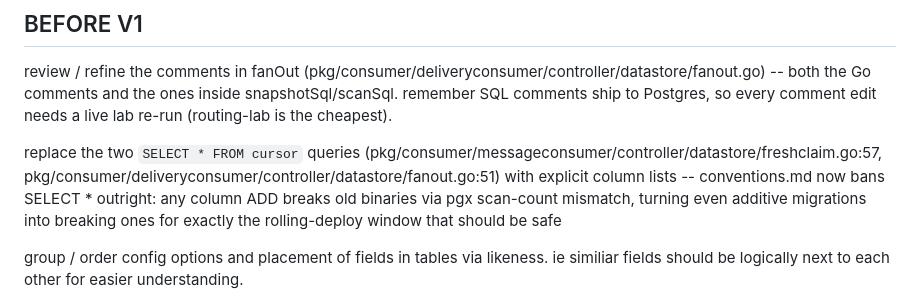
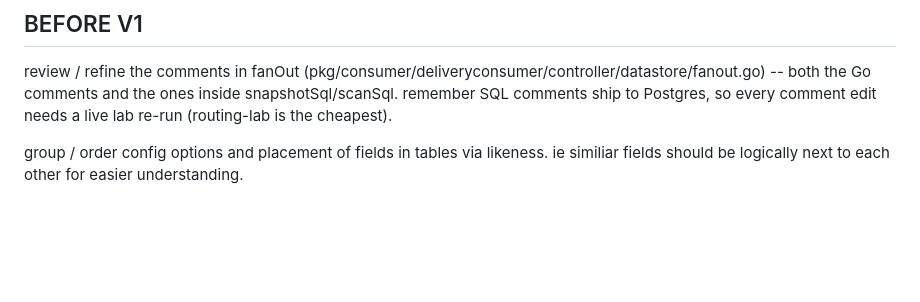
Before and after one commit to agentstax/vulkan, a Markdown page: TODO.md, the part around the change. Drawn GitHub-style; blank space fills up the shorter version.

```diff
--- a/TODO.md
+++ b/TODO.md
@@ -46,13 +46,6 @@ review / refine the comments in fanOut
 (pkg/consumer/deliveryconsumer/controller/datastore/fanout.go) -- both the Go
 comments and the ones inside snapshotSql/scanSql. remember SQL comments ship to
 Postgres, so every comment edit needs a live lab re-run (routing-lab is the cheapest).
-
-replace the two `SELECT * FROM cursor` queries
-(pkg/consumer/messageconsumer/controller/datastore/freshclaim.go:57,
-pkg/consumer/deliveryconsumer/controller/datastore/fanout.go:51) with explicit column lists --
-conventions.md now bans SELECT * outright: any column ADD breaks old binaries
-via pgx scan-count mismatch, turning even additive migrations into breaking
-ones for exactly the rolling-deploy window that should be safe
 
 group / order config options and placement of fields in tables via likeness. ie similiar fields should be logically next to each other for easier understanding.
 
```
Also changed, not shown: conventions.md (+8 -3 lines).
